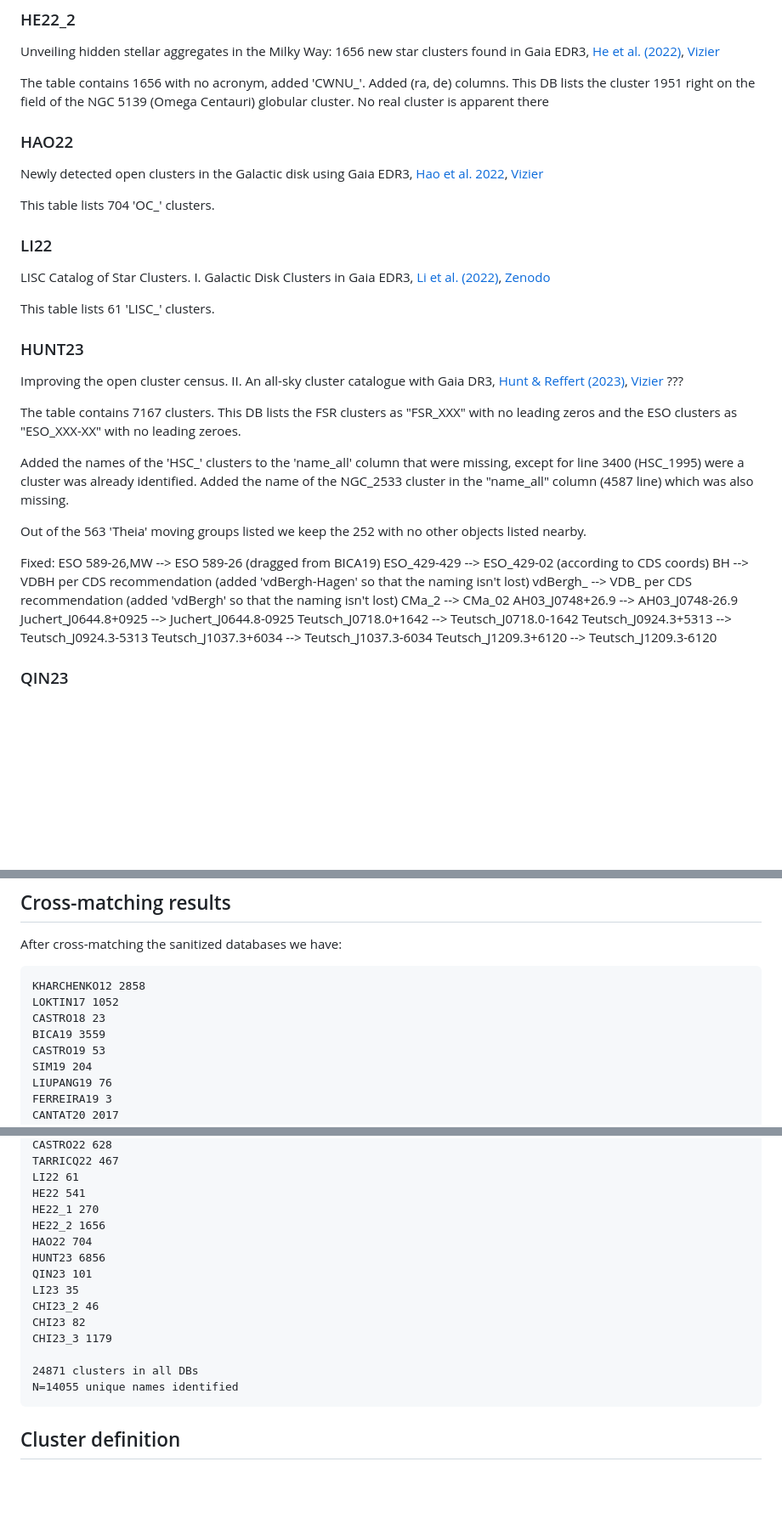
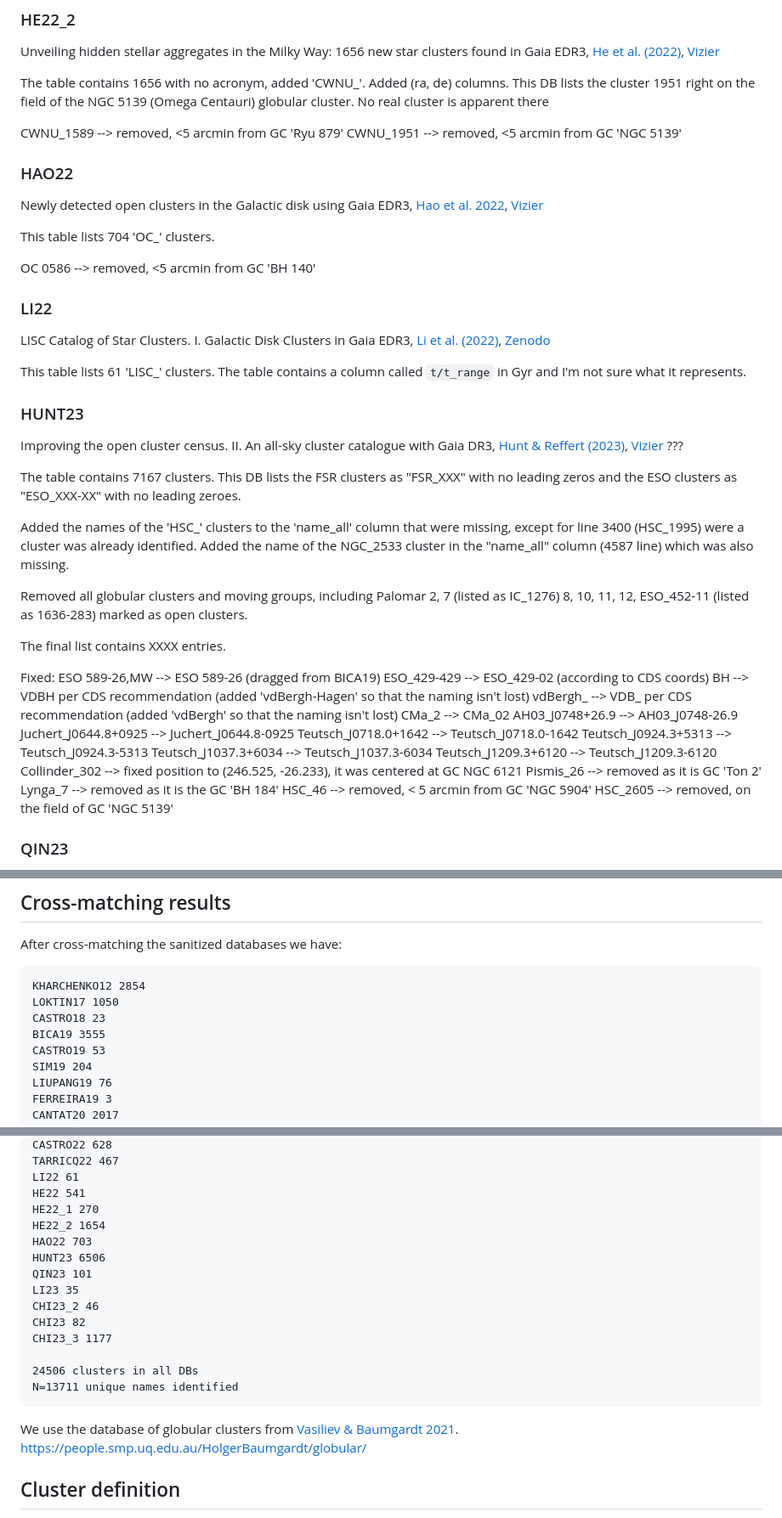
Before and after one commit to gabriel-p-artcls/23-08_UCC, a Markdown page: README.md, 3 parts joined by grey strips. Shown: that part at 85% size. GitHub-like rendering; blank space fills up the shorter version.

Commit message:
updt with edited databases

````diff
--- a/README.md
+++ b/README.md
@@ -353,17 +363,23 @@ The table contains 1656 with no acronym, added 'CWNU_'. Added (ra, de) columns.
 This DB lists the cluster 1951 right on the field of the NGC 5139 (Omega
 Centauri) globular cluster. No real cluster is apparent there
 
+CWNU_1589 --> removed, <5 arcmin from GC 'Ryu 879'
+CWNU_1951 --> removed, <5 arcmin from GC 'NGC 5139'
+
 ### HAO22
 Newly detected open clusters in the Galactic disk using Gaia EDR3,
 [Hao et al. 2022](https://ui.adsabs.harvard.edu/abs/2022A%26A...660A...4H/abstract), [Vizier](https://vizier.cds.unistra.fr/viz-bin/VizieR?-source=J/A+A/660/A4)
 
 This table lists 704 'OC_' clusters.
 
+OC 0586 --> removed, <5 arcmin from GC 'BH 140'
+
 ### LI22
 LISC Catalog of Star Clusters. I. Galactic Disk Clusters in Gaia EDR3,
 [Li et al. (2022)](https://ui.adsabs.harvard.edu/abs/2022ApJS..259...19L/abstract), [Zenodo](https://zenodo.org/record/5705371#.YZPASbFdsrs)
 
-This table lists 61 'LISC_' clusters.
+This table lists 61 'LISC_' clusters. The table contains a column called
+`t/t_range` in Gyr and I'm not sure what it represents.
 
 ### HUNT23
 Improving the open cluster census. II. An all-sky cluster catalogue
@@ -378,8 +394,11 @@ missing, except for line 3400 (HSC_1995) were a cluster was already identified.
 Added the name of the NGC_2533 cluster in the "name_all" column (4587 line)
 which was also missing.
 
-Out of the 563 'Theia' moving groups listed we keep the 252 with no other
-objects listed nearby.
+Removed all globular clusters and moving groups, including Palomar 2, 7 (listed
+as IC_1276) 8, 10, 11, 12, ESO_452-11 (listed as 1636-283) marked as open
+clusters.
+
+The final list contains XXXX entries.
 
 Fixed:
 ESO 589-26,MW --> ESO 589-26 (dragged from BICA19)
@@ -395,6 +414,12 @@ Teutsch_J0718.0+1642 --> Teutsch_J0718.0-1642
 Teutsch_J0924.3+5313 --> Teutsch_J0924.3-5313
 Teutsch_J1037.3+6034 --> Teutsch_J1037.3-6034
 Teutsch_J1209.3+6120 --> Teutsch_J1209.3-6120
+Collinder_302 --> fixed position to (246.525, -26.233), it was centered at GC
+NGC 6121
+Pismis_26 --> removed as it is GC 'Ton 2'
+Lynga_7 --> removed as it is the GC 'BH 184'
+HSC_46 --> removed, < 5 arcmin from GC   'NGC 5904'
+HSC_2605 --> removed, on the field of GC 'NGC 5139'
 
 ### QIN23
 Hunting for Neighboring Open Clusters with Gaia DR3: 101 New Open
@@ -488,10 +516,10 @@ We thus include in our catalogue only a fraction of those listed by HUNT23.
 After cross-matching the sanitized databases we have:
 
 ```
-KHARCHENKO12 2858
-LOKTIN17 1052
+KHARCHENKO12 2854
+LOKTIN17 1050
 CASTRO18 23
-BICA19 3559
+BICA19 3555
 CASTRO19 53
 SIM19 204
 LIUPANG19 76
@@ -512,19 +540,21 @@ TARRICQ22 467
 LI22 61
 HE22 541
 HE22_1 270
-HE22_2 1656
-HAO22 704
-HUNT23 6856
+HE22_2 1654
+HAO22 703
+HUNT23 6506
 QIN23 101
 LI23 35
 CHI23_2 46
 CHI23 82
-CHI23_3 1179
+CHI23_3 1177
 
-24871 clusters in all DBs
-N=14055 unique names identified
+24506 clusters in all DBs
+N=13711 unique names identified
 ```
 
+We use the database of globular clusters from [Vasiliev & Baumgardt 2021](https://ui.adsabs.harvard.edu/abs/2021MNRAS.505.5978V/abstract).
+https://people.smp.uq.edu.au/HolgerBaumgardt/globular/
 
 
 ## Cluster definition
````
Also changed, not shown: other parts of README.md (+16 -3 lines).
